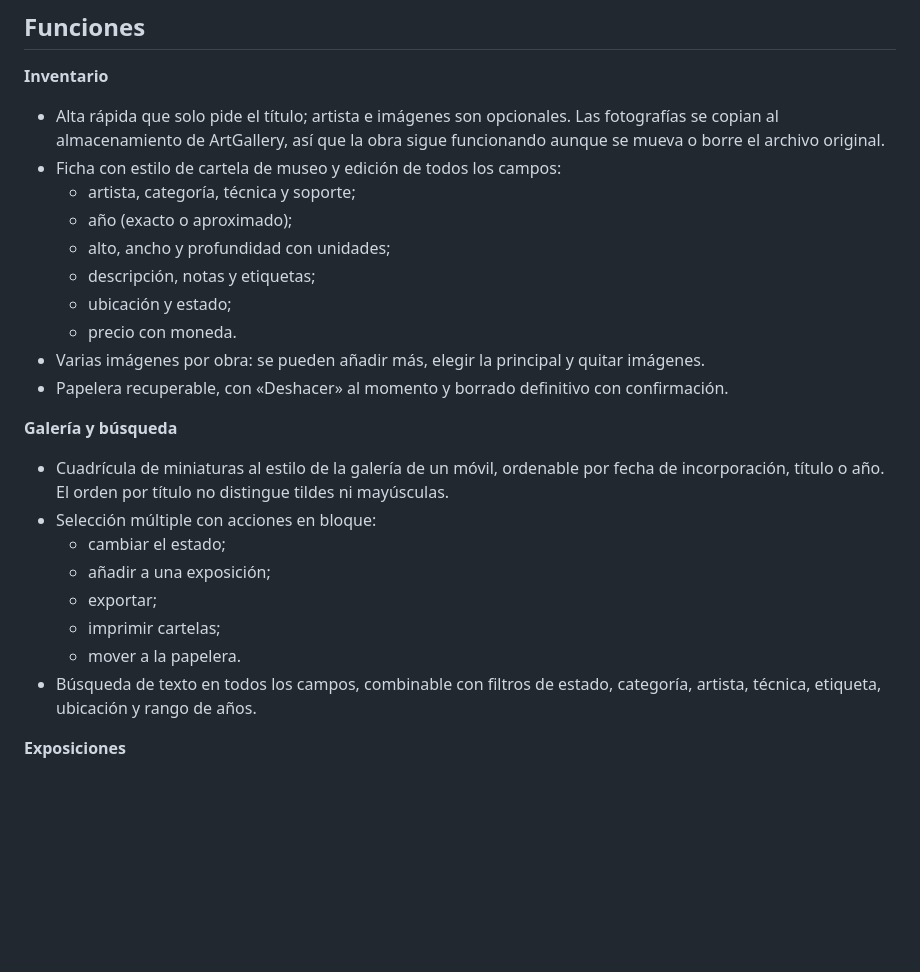
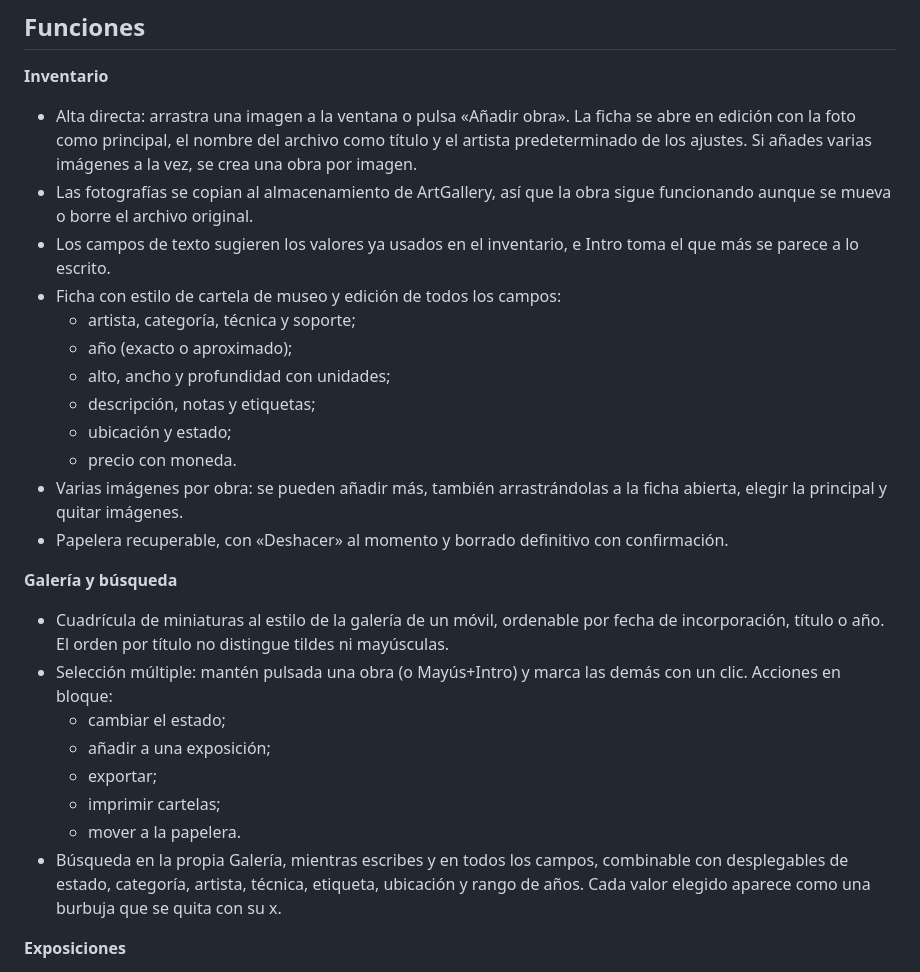
Before and after one commit to antoniomeht/ArtGallery, a Markdown page: README.md, the part around one of its changes. Rendered like a GitHub page; blank space fills up the shorter version.

```diff
--- a/README.md
+++ b/README.md
@@ -22,7 +22,9 @@ Las capturas son de la aplicación real con los [datos de demostración](#datos-
 
 **Inventario**
 
-- Alta rápida que solo pide el título; artista e imágenes son opcionales. Las fotografías se copian al almacenamiento de ArtGallery, así que la obra sigue funcionando aunque se mueva o borre el archivo original.
+- Alta directa: arrastra una imagen a la ventana o pulsa «Añadir obra». La ficha se abre en edición con la foto como principal, el nombre del archivo como título y el artista predeterminado de los ajustes. Si añades varias imágenes a la vez, se crea una obra por imagen.
+- Las fotografías se copian al almacenamiento de ArtGallery, así que la obra sigue funcionando aunque se mueva o borre el archivo original.
+- Los campos de texto sugieren los valores ya usados en el inventario, e Intro toma el que más se parece a lo escrito.
 - Ficha con estilo de cartela de museo y edición de todos los campos:
   - artista, categoría, técnica y soporte;
   - año (exacto o aproximado);
@@ -30,19 +32,19 @@ Las capturas son de la aplicación real con los [datos de demostración](#datos-
   - descripción, notas y etiquetas;
   - ubicación y estado;
   - precio con moneda.
-- Varias imágenes por obra: se pueden añadir más, elegir la principal y quitar imágenes.
+- Varias imágenes por obra: se pueden añadir más, también arrastrándolas a la ficha abierta, elegir la principal y quitar imágenes.
 - Papelera recuperable, con «Deshacer» al momento y borrado definitivo con confirmación.
 
 **Galería y búsqueda**
 
 - Cuadrícula de miniaturas al estilo de la galería de un móvil, ordenable por fecha de incorporación, título o año. El orden por título no distingue tildes ni mayúsculas.
-- Selección múltiple con acciones en bloque:
+- Selección múltiple: mantén pulsada una obra (o Mayús+Intro) y marca las demás con un clic. Acciones en bloque:
   - cambiar el estado;
   - añadir a una exposición;
   - exportar;
   - imprimir cartelas;
   - mover a la papelera.
-- Búsqueda de texto en todos los campos, combinable con filtros de estado, categoría, artista, técnica, etiqueta, ubicación y rango de años.
+- Búsqueda en la propia Galería, mientras escribes y en todos los campos, combinable con desplegables de estado, categoría, artista, técnica, etiqueta, ubicación y rango de años. Cada valor elegido aparece como una burbuja que se quita con su x.
 
 **Exposiciones**
 
```
Also changed, not shown: other parts of README.md (+3 -3 lines), screenshots/exhibition.png, screenshots/gallery.png, screenshots/labels.png, screenshots/record.png, screenshots/search.png.
